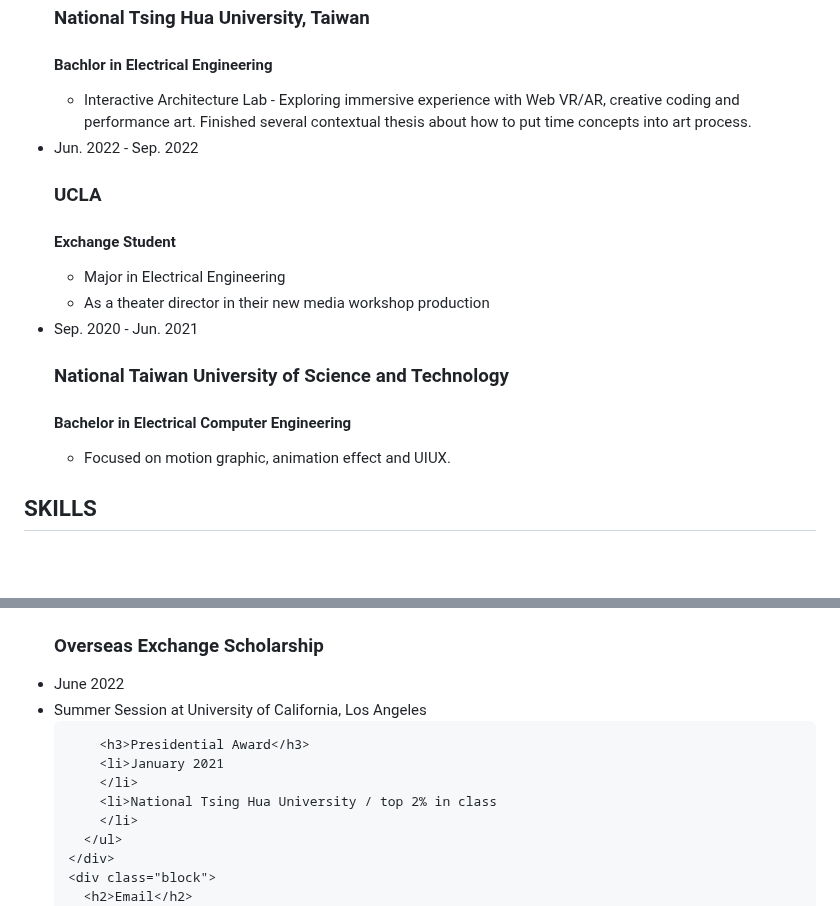
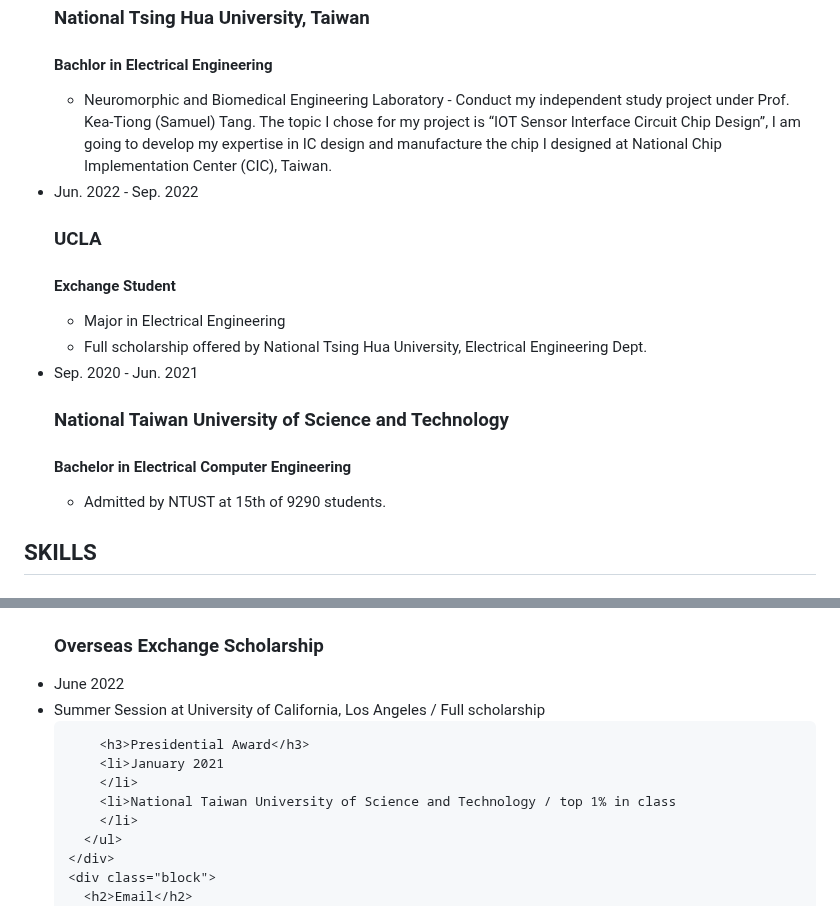
Before and after one commit to thisismorris/morrisfan.github.io, a Markdown page: README.md, 2 parts joined by grey strips. Rendered like a GitHub page; blank space fills up the shorter version.

```diff
--- a/README.md
+++ b/README.md
@@ -22,7 +22,10 @@
           <h4>Bachlor in Electrical Engineering
           </h4>
           <ul class="school">
-            <li>Interactive Architecture Lab - Exploring immersive experience with Web VR/AR, creative coding and performance art. Finished several contextual thesis about how to put time concepts into art process.
+            <li>Neuromorphic and Biomedical Engineering Laboratory - Conduct my
+independent study project under Prof. Kea-Tiong (Samuel) Tang. The topic I chose for my project is “IOT Sensor Interface Circuit Chip
+Design”, I am going to develop my expertise in IC design and manufacture the chip I
+designed at National Chip Implementation Center (CIC), Taiwan.
             </li>
           </ul>
         </li>
@@ -37,7 +40,7 @@
           <ul class="school">
              <li>Major in Electrical Engineering
              </li>
-             <li>As a theater director in their new media workshop production
+             <li>Full scholarship offered by National Tsing Hua University, Electrical Engineering Dept.
             </li>
             </ul>
          </li>
@@ -50,7 +53,7 @@
           <h4>Bachelor in Electrical Computer Engineering
           </h4>
           <ul class="school">
-            <li>Focused on motion graphic, animation effect and UIUX.
+            <li>Admitted by NTUST at 15th of 9290 students.
             </li>
           </ul>
          </li>
@@ -105,13 +108,13 @@
         <h3>Overseas Exchange Scholarship</h3>
         <li>June 2022
         </li>
-        <li>Summer Session at University of California, Los Angeles
+        <li>Summer Session at University of California, Los Angeles / Full scholarship
         </li>
 
         <h3>Presidential Award</h3>
         <li>January 2021
         </li>
-        <li>National Tsing Hua University / top 2% in class
+        <li>National Taiwan University of Science and Technology / top 1% in class
         </li>
       </ul>
     </div>
```
